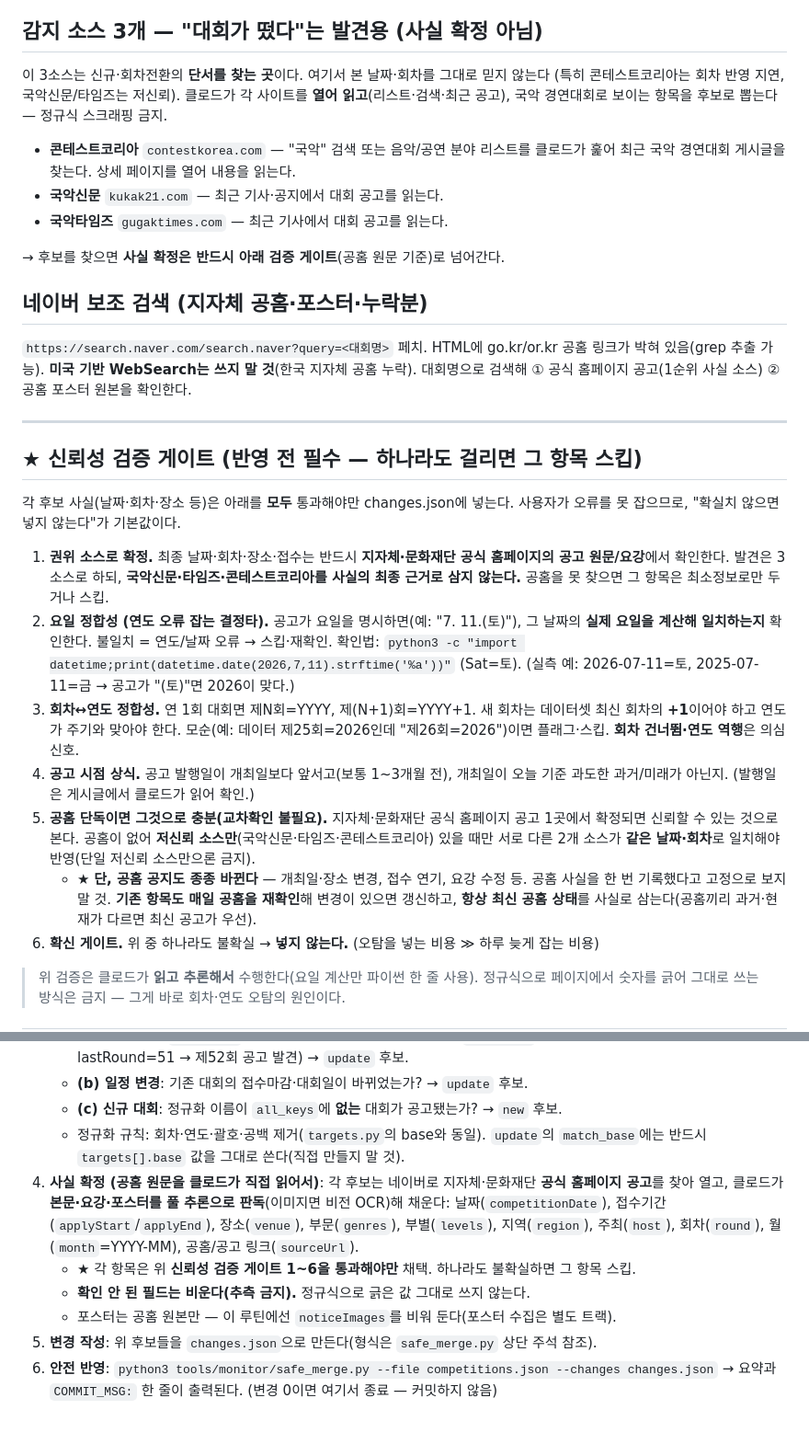
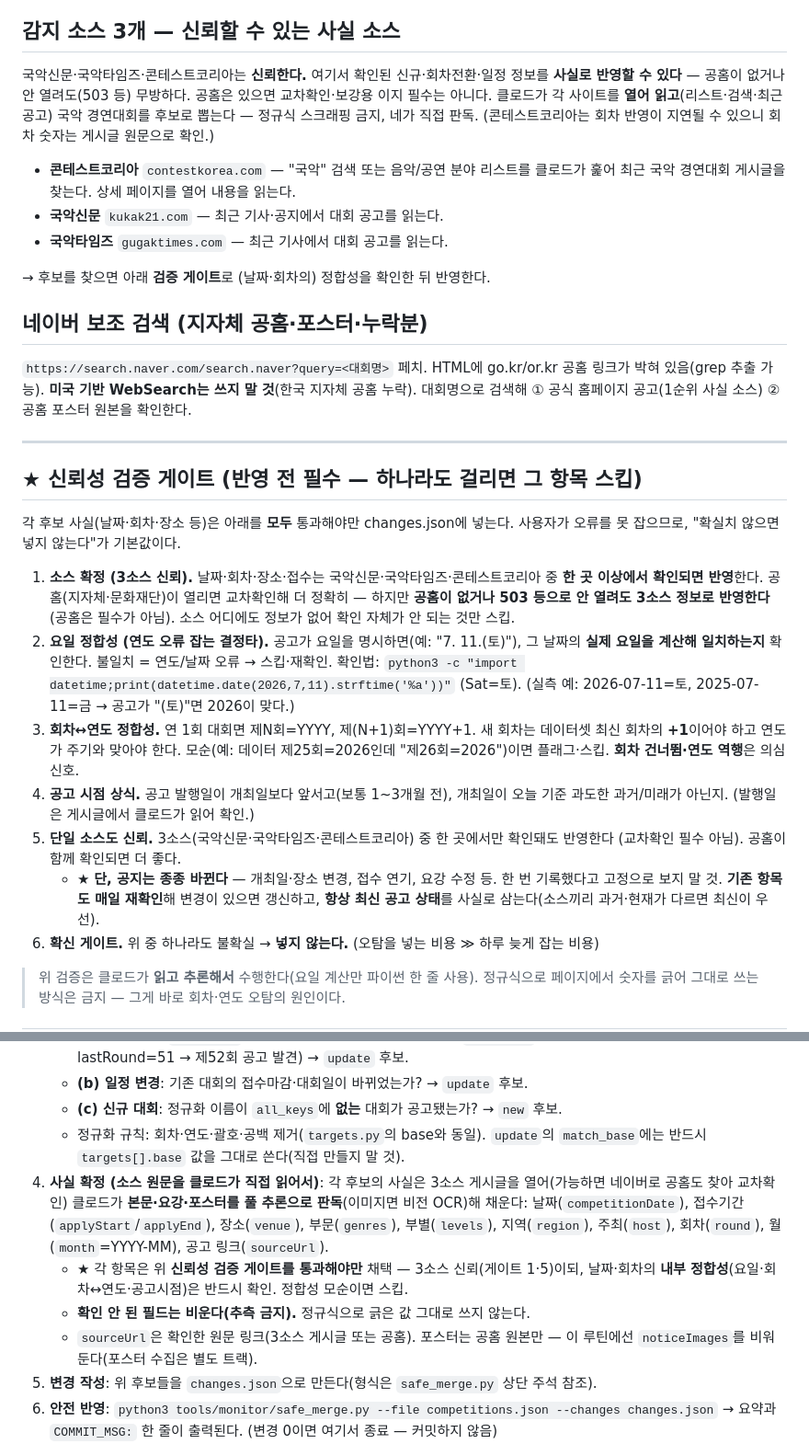
Before and after one commit to hawaii-rgb/concours-data, a Markdown page: tools/monitor/ROUTINE.md, 2 parts joined by grey strips. Shown at 92% size. GitHub-like rendering; blank space fills up the shorter version.

Commit message:
검증 정책 변경: 3소스(국악신문·국악타임즈·콘테스트코리아)를 신뢰 소스로 승격
- 공홈 원문 확정을 '필수'에서 '보강용'으로 완화 — 3소스에서 확인되면 반영,
  공홈이 없거나 503 등으로 안 열려도 무방
- 게이트 1: 3소스 한 곳 이상 확인 시 반영 / 게이트 5: 단일 소스도 신뢰(교차확인 불필요)
- 단, 내부 정합성 게이트(요일·회차↔연도·공고시점)는 유지 — 날짜·회차 모순은 여전히 스킵
- 배경: 공홈(jncf.or.kr) 503으로 여수 제44회를 놓친 사례 반영

Co-Authored-By: Claude Opus 4.8 <noreply@anthropic.com>

```diff
--- a/tools/monitor/ROUTINE.md
+++ b/tools/monitor/ROUTINE.md
@@ -35,18 +35,20 @@
    (단, `targets.py`·`safe_merge.py`는 우리 competitions.json만 다루는 결정적 안전 스크립트이므로 계속 사용.)
 8. ★ **검증 없이 쓰지 않는다.** 아래 "신뢰성 검증 게이트"를 **모두 통과한 사실만** changes.json에 넣는다.
 
-## 감지 소스 3개 — **"대회가 떴다"는 발견용** (사실 확정 아님)
+## 감지 소스 3개 — **신뢰할 수 있는 사실 소스**
 
-이 3소스는 신규·회차전환의 **단서를 찾는 곳**이다. 여기서 본 날짜·회차를 그대로 믿지 않는다
-(특히 콘테스트코리아는 회차 반영 지연, 국악신문/타임즈는 저신뢰). 클로드가 각 사이트를 **열어
-읽고**(리스트·검색·최근 공고), 국악 경연대회로 보이는 항목을 후보로 뽑는다 — 정규식 스크래핑 금지.
+국악신문·국악타임즈·콘테스트코리아는 **신뢰한다.** 여기서 확인된 신규·회차전환·일정 정보를
+**사실로 반영할 수 있다** — 공홈이 없거나 안 열려도(503 등) 무방하다. 공홈은 있으면 교차확인·보강용
+이지 필수는 아니다. 클로드가 각 사이트를 **열어 읽고**(리스트·검색·최근 공고) 국악 경연대회를 후보로
+뽑는다 — 정규식 스크래핑 금지, 네가 직접 판독. (콘테스트코리아는 회차 반영이 지연될 수 있으니 회차
+숫자는 게시글 원문으로 확인.)
 
 - **콘테스트코리아** `contestkorea.com` — "국악" 검색 또는 음악/공연 분야 리스트를 클로드가 훑어
   최근 국악 경연대회 게시글을 찾는다. 상세 페이지를 열어 내용을 읽는다.
 - **국악신문** `kukak21.com` — 최근 기사·공지에서 대회 공고를 읽는다.
 - **국악타임즈** `gugaktimes.com` — 최근 기사에서 대회 공고를 읽는다.
 
-→ 후보를 찾으면 **사실 확정은 반드시 아래 검증 게이트**(공홈 원문 기준)로 넘어간다.
+→ 후보를 찾으면 아래 **검증 게이트**로 (날짜·회차의) 정합성을 확인한 뒤 반영한다.
 
 ## 네이버 보조 검색 (지자체 공홈·포스터·누락분)
 
@@ -61,9 +63,10 @@
 각 후보 사실(날짜·회차·장소 등)은 아래를 **모두** 통과해야만 changes.json에 넣는다. 사용자가 오류를
 못 잡으므로, "확실치 않으면 넣지 않는다"가 기본값이다.
 
-1. **권위 소스로 확정.** 최종 날짜·회차·장소·접수는 반드시 **지자체·문화재단 공식 홈페이지의 공고
-   원문/요강**에서 확인한다. 발견은 3소스로 하되, **국악신문·타임즈·콘테스트코리아를 사실의 최종
-   근거로 삼지 않는다.** 공홈을 못 찾으면 그 항목은 최소정보로만 두거나 스킵.
+1. **소스 확정 (3소스 신뢰).** 날짜·회차·장소·접수는 국악신문·국악타임즈·콘테스트코리아 중
+   **한 곳 이상에서 확인되면 반영**한다. 공홈(지자체·문화재단)이 열리면 교차확인해 더 정확히 —
+   하지만 **공홈이 없거나 503 등으로 안 열려도 3소스 정보로 반영한다**(공홈은 필수가 아님).
+   소스 어디에도 정보가 없어 확인 자체가 안 되는 것만 스킵.
 2. **요일 정합성 (연도 오류 잡는 결정타).** 공고가 요일을 명시하면(예: "7. 11.(토)"), 그 날짜의 **실제
    요일을 계산해 일치하는지** 확인한다. 불일치 = 연도/날짜 오류 → 스킵·재확인.
    확인법: `python3 -c "import datetime;print(datetime.date(2026,7,11).strftime('%a'))"` (Sat=토).
@@ -73,12 +76,11 @@
    플래그·스킵. **회차 건너뜀·연도 역행**은 의심 신호.
 4. **공고 시점 상식.** 공고 발행일이 개최일보다 앞서고(보통 1~3개월 전), 개최일이 오늘 기준 과도한
    과거/미래가 아닌지. (발행일은 게시글에서 클로드가 읽어 확인.)
-5. **공홈 단독이면 그것으로 충분(교차확인 불필요).** 지자체·문화재단 공식 홈페이지 공고 1곳에서
-   확정되면 신뢰할 수 있는 것으로 본다. 공홈이 없어 **저신뢰 소스만**(국악신문·타임즈·콘테스트코리아)
-   있을 때만 서로 다른 2개 소스가 **같은 날짜·회차**로 일치해야 반영(단일 저신뢰 소스만으론 금지).
-   - ★ **단, 공홈 공지도 종종 바뀐다** — 개최일·장소 변경, 접수 연기, 요강 수정 등. 공홈 사실을 한 번
-     기록했다고 고정으로 보지 말 것. **기존 항목도 매일 공홈을 재확인**해 변경이 있으면 갱신하고,
-     **항상 최신 공홈 상태**를 사실로 삼는다(공홈끼리 과거·현재가 다르면 최신 공고가 우선).
+5. **단일 소스도 신뢰.** 3소스(국악신문·국악타임즈·콘테스트코리아) 중 한 곳에서만 확인돼도 반영한다
+   (교차확인 필수 아님). 공홈이 함께 확인되면 더 좋다.
+   - ★ **단, 공지는 종종 바뀐다** — 개최일·장소 변경, 접수 연기, 요강 수정 등. 한 번 기록했다고
+     고정으로 보지 말 것. **기존 항목도 매일 재확인**해 변경이 있으면 갱신하고, **항상 최신 공고
+     상태**를 사실로 삼는다(소스끼리 과거·현재가 다르면 최신이 우선).
 6. **확신 게이트.** 위 중 하나라도 불확실 → **넣지 않는다.** (오탐을 넣는 비용 ≫ 하루 늦게 잡는 비용)
 
 > 위 검증은 클로드가 **읽고 추론해서** 수행한다(요일 계산만 파이썬 한 줄 사용). 정규식으로 페이지에서
@@ -99,13 +101,16 @@
    - **(c) 신규 대회**: 정규화 이름이 `all_keys`에 **없는** 대회가 공고됐는가? → `new` 후보.
    - 정규화 규칙: 회차·연도·괄호·공백 제거(`targets.py`의 base와 동일). `update`의 `match_base`에는
      반드시 `targets[].base` 값을 그대로 쓴다(직접 만들지 말 것).
-4. **사실 확정 (공홈 원문을 클로드가 직접 읽어서)**: 각 후보는 네이버로 지자체·문화재단 **공식 홈페이지
-   공고**를 찾아 열고, 클로드가 **본문·요강·포스터를 풀 추론으로 판독**(이미지면 비전 OCR)해 채운다:
+4. **사실 확정 (소스 원문을 클로드가 직접 읽어서)**: 각 후보의 사실은 3소스 게시글을 열어(가능하면
+   네이버로 공홈도 찾아 교차확인) 클로드가 **본문·요강·포스터를 풀 추론으로 판독**(이미지면 비전 OCR)해
+   채운다:
    날짜(`competitionDate`), 접수기간(`applyStart`/`applyEnd`), 장소(`venue`), 부문(`genres`), 부별(`levels`),
-   지역(`region`), 주최(`host`), 회차(`round`), 월(`month`=YYYY-MM), 공홈/공고 링크(`sourceUrl`).
-   - ★ 각 항목은 위 **신뢰성 검증 게이트 1~6을 통과해야만** 채택. 하나라도 불확실하면 그 항목 스킵.
+   지역(`region`), 주최(`host`), 회차(`round`), 월(`month`=YYYY-MM), 공고 링크(`sourceUrl`).
+   - ★ 각 항목은 위 **신뢰성 검증 게이트를 통과해야만** 채택 — 3소스 신뢰(게이트 1·5)이되, 날짜·회차의
+     **내부 정합성**(요일·회차↔연도·공고시점)은 반드시 확인. 정합성 모순이면 스킵.
    - **확인 안 된 필드는 비운다(추측 금지).** 정규식으로 긁은 값 그대로 쓰지 않는다.
-   - 포스터는 공홈 원본만 — 이 루틴에선 `noticeImages`를 비워 둔다(포스터 수집은 별도 트랙).
+   - `sourceUrl`은 확인한 원문 링크(3소스 게시글 또는 공홈). 포스터는 공홈 원본만 —
+     이 루틴에선 `noticeImages`를 비워 둔다(포스터 수집은 별도 트랙).
 5. **변경 작성**: 위 후보들을 `changes.json`으로 만든다(형식은 `safe_merge.py` 상단 주석 참조).
 6. **안전 반영**:
    `python3 tools/monitor/safe_merge.py --file competitions.json --changes changes.json`
```
